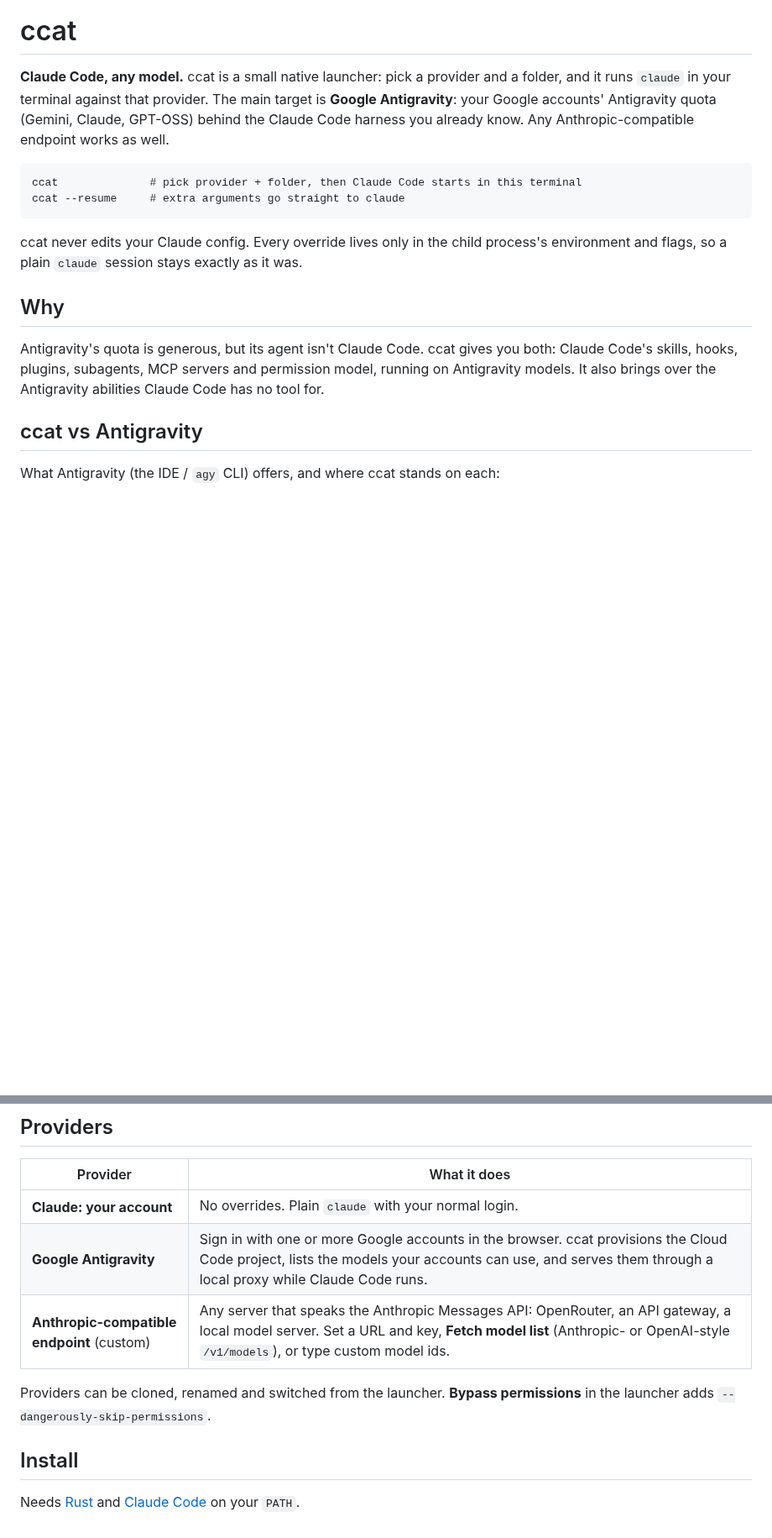
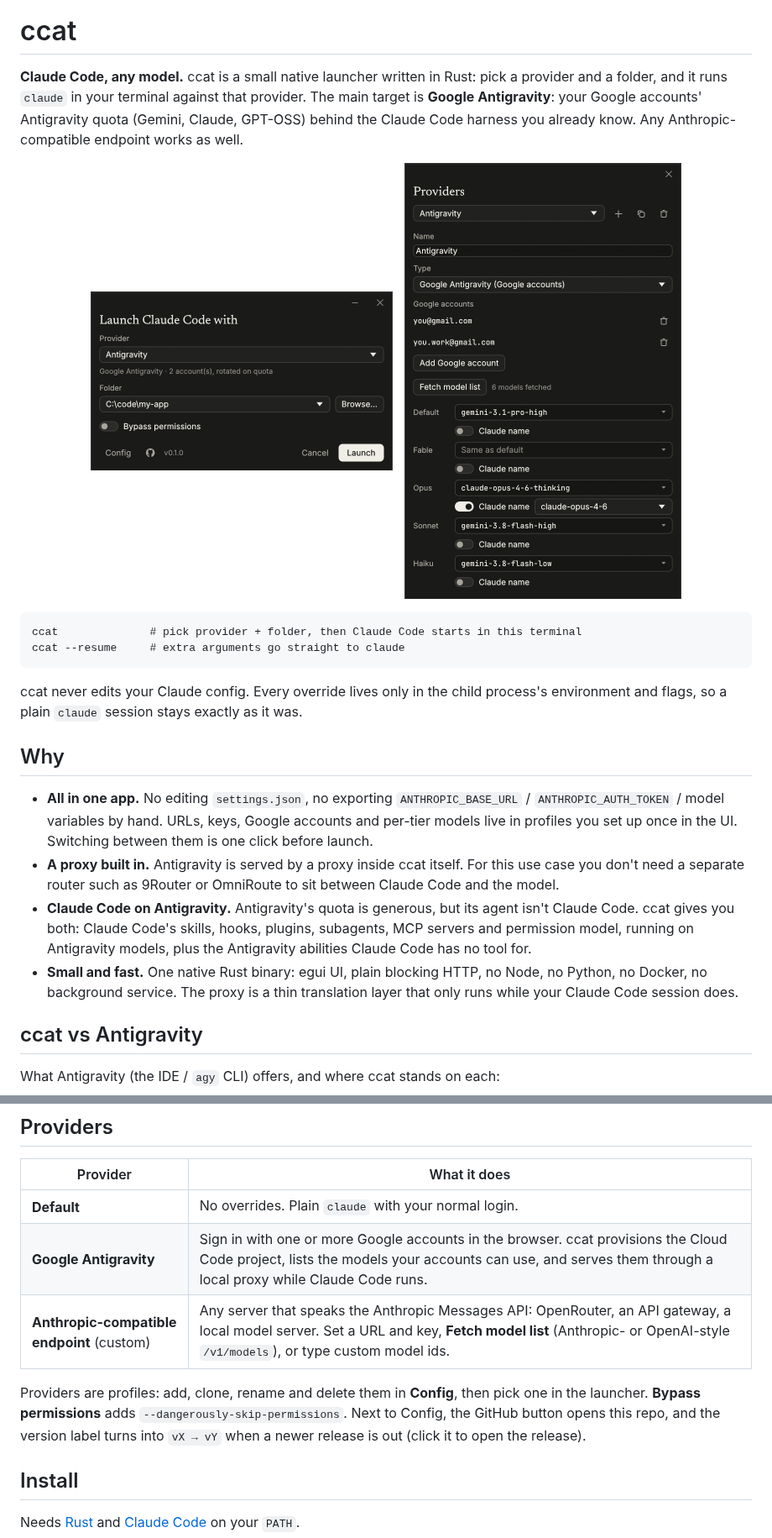
Before and after one commit to duongnguyen16/ccat, a Markdown page: README.md, 2 parts joined by grey strips. Shown at 84% size. Drawn GitHub-style; pictures changed too: docs/config.png (added), docs/launcher.png (added); blank space fills up the shorter version.

````diff
--- a/README.md
+++ b/README.md
@@ -1,6 +3,12 @@
 # ccat
 
-**Claude Code, any model.** ccat is a small native launcher: pick a provider and a folder, and it runs `claude` in your terminal against that provider. The main target is **Google Antigravity**: your Google accounts' Antigravity quota (Gemini, Claude, GPT-OSS) behind the Claude Code harness you already know. Any Anthropic-compatible endpoint works as well.
+**Claude Code, any model.** ccat is a small native launcher written in Rust: pick a provider and a folder, and it runs `claude` in your terminal against that provider. The main target is **Google Antigravity**: your Google accounts' Antigravity quota (Gemini, Claude, GPT-OSS) behind the Claude Code harness you already know. Any Anthropic-compatible endpoint works as well.
+
+<p align="center">
+  <img src="docs/launcher.png" alt="ccat launcher: provider, folder, bypass permissions, Launch" width="360">
+  &nbsp;
+  <img src="docs/config.png" alt="ccat config: an Antigravity provider with two Google accounts and per-tier models" width="330">
+</p>
 
 ```
 ccat              # pick provider + folder, then Claude Code starts in this terminal
@@ -11,7 +19,10 @@ ccat never edits your Claude config. Every override lives only in the child proc
 
 ## Why
 
-Antigravity's quota is generous, but its agent isn't Claude Code. ccat gives you both: Claude Code's skills, hooks, plugins, subagents, MCP servers and permission model, running on Antigravity models. It also brings over the Antigravity abilities Claude Code has no tool for.
+- **All in one app.** No editing `settings.json`, no exporting `ANTHROPIC_BASE_URL` / `ANTHROPIC_AUTH_TOKEN` / model variables by hand. URLs, keys, Google accounts and per-tier models live in profiles you set up once in the UI. Switching between them is one click before launch.
+- **A proxy built in.** Antigravity is served by a proxy inside ccat itself. For this use case you don't need a separate router such as 9Router or OmniRoute to sit between Claude Code and the model.
+- **Claude Code on Antigravity.** Antigravity's quota is generous, but its agent isn't Claude Code. ccat gives you both: Claude Code's skills, hooks, plugins, subagents, MCP servers and permission model, running on Antigravity models, plus the Antigravity abilities Claude Code has no tool for.
+- **Small and fast.** One native Rust binary: egui UI, plain blocking HTTP, no Node, no Python, no Docker, no background service. The proxy is a thin translation layer that only runs while your Claude Code session does.
 
 ## ccat vs Antigravity
 
@@ -54,11 +65,11 @@ What Antigravity (the IDE / `agy` CLI) offers, and where ccat stands on each:
 
 | Provider | What it does |
 |---|---|
-| **Claude: your account** | No overrides. Plain `claude` with your normal login. |
+| **Default** | No overrides. Plain `claude` with your normal login. |
 | **Google Antigravity** | Sign in with one or more Google accounts in the browser. ccat provisions the Cloud Code project, lists the models your accounts can use, and serves them through a local proxy while Claude Code runs. |
 | **Anthropic-compatible endpoint** (custom) | Any server that speaks the Anthropic Messages API: OpenRouter, an API gateway, a local model server. Set a URL and key, **Fetch model list** (Anthropic- or OpenAI-style `/v1/models`), or type custom model ids. |
 
-Providers can be cloned, renamed and switched from the launcher. **Bypass permissions** in the launcher adds `--dangerously-skip-permissions`.
+Providers are profiles: add, clone, rename and delete them in **Config**, then pick one in the launcher. **Bypass permissions** adds `--dangerously-skip-permissions`. Next to Config, the GitHub button opens this repo, and the version label turns into `vX → vY` when a newer release is out (click it to open the release).
 
 ## Install
 
````
Also changed, not shown: other parts of README.md (+2 -0 lines), ccat.png (added), 1 other file.
